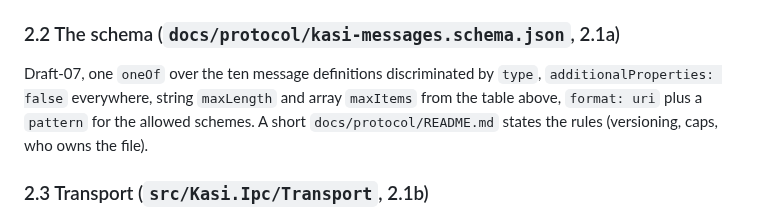
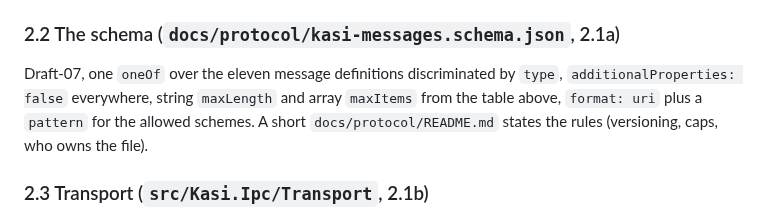
Before and after one commit to emartsoft/kasi-dm, a Markdown page: docs/plans/m2-1.md, the part around the change. Rendered like a GitHub page.

Commit message:
docs(plans): the schema covers all eleven messages

```diff
--- a/docs/plans/m2-1.md
+++ b/docs/plans/m2-1.md
@@ -47,7 +47,7 @@ Serialization settings, each proven by a test and not assumed: `AllowOutOfOrderM
 
 ### 2.2 The schema (`docs/protocol/kasi-messages.schema.json`, 2.1a)
 
-Draft-07, one `oneOf` over the ten message definitions discriminated by `type`, `additionalProperties: false` everywhere, string `maxLength` and array `maxItems` from the table above, `format: uri` plus a `pattern` for the allowed schemes. A short `docs/protocol/README.md` states the rules (versioning, caps, who owns the file).
+Draft-07, one `oneOf` over the eleven message definitions discriminated by `type`, `additionalProperties: false` everywhere, string `maxLength` and array `maxItems` from the table above, `format: uri` plus a `pattern` for the allowed schemes. A short `docs/protocol/README.md` states the rules (versioning, caps, who owns the file).
 
 ### 2.3 Transport (`src/Kasi.Ipc/Transport`, 2.1b)
 
```
